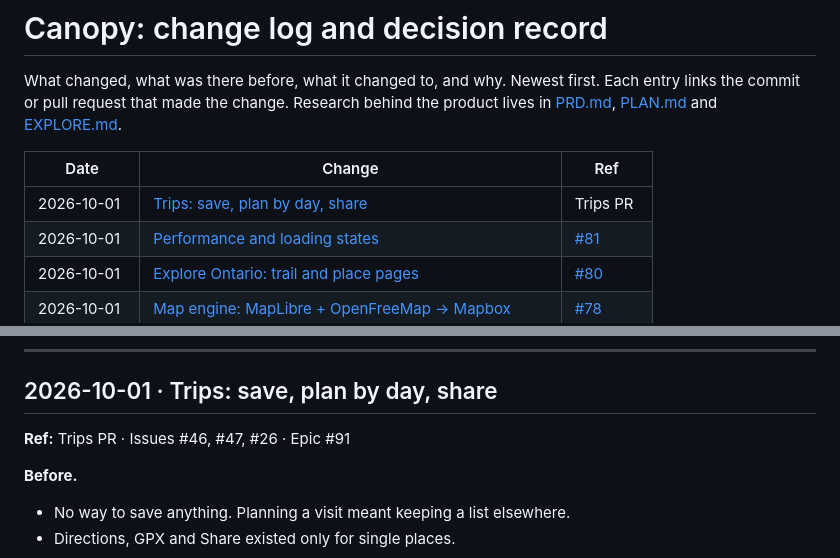
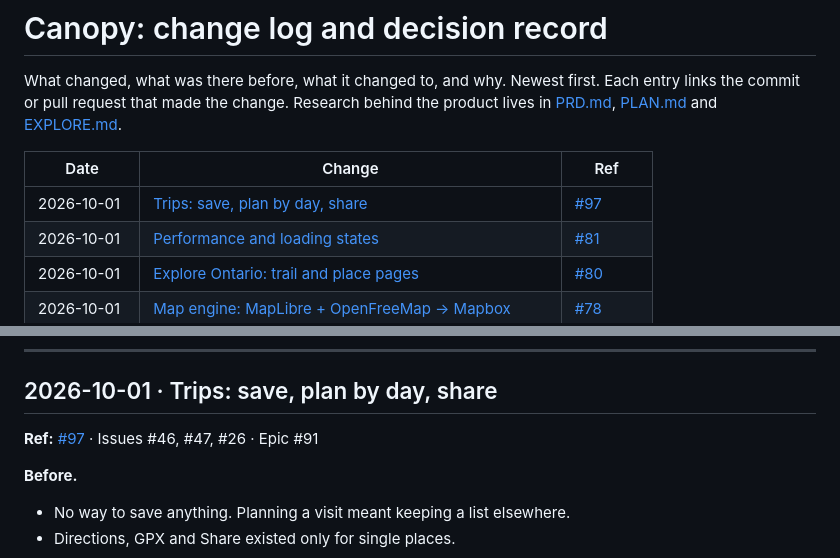
Before and after one commit to maarib/canopy, a Markdown page: docs/CHANGELOG.md, 2 parts joined by grey strips. Drawn GitHub-style.

Commit message:
Change log: link Trips PR #97

```diff
--- a/docs/CHANGELOG.md
+++ b/docs/CHANGELOG.md
@@ -4,7 +4,7 @@ What changed, what was there before, what it changed to, and why. Newest first.
 
 | Date | Change | Ref |
 |---|---|---|
-| 2026-10-01 | [Trips: save, plan by day, share](#2026-10-01-trips-save-plan-by-day-share) | Trips PR |
+| 2026-10-01 | [Trips: save, plan by day, share](#2026-10-01-trips-save-plan-by-day-share) | [#97](https://github.com/maarib/canopy/pull/97) |
 | 2026-10-01 | [Performance and loading states](#2026-10-01-performance-and-loading-states) | [#81](https://github.com/maarib/canopy/pull/81) |
 | 2026-10-01 | [Explore Ontario: trail and place pages](#2026-10-01-explore-ontario-trail-and-place-pages) | [#80](https://github.com/maarib/canopy/pull/80) |
 | 2026-10-01 | [Map engine: MapLibre + OpenFreeMap → Mapbox](#2026-10-01-map-engine-maplibre--openfreemap--mapbox) | [#78](https://github.com/maarib/canopy/pull/78) |
@@ -21,7 +21,7 @@ What changed, what was there before, what it changed to, and why. Newest first.
 
 ## 2026-10-01 · Trips: save, plan by day, share
 
-**Ref:** Trips PR · Issues #46, #47, #26 · Epic #91
+**Ref:** [#97](https://github.com/maarib/canopy/pull/97) · Issues #46, #47, #26 · Epic #91
 
 **Before.**
 - No way to save anything. Planning a visit meant keeping a list elsewhere.
```
